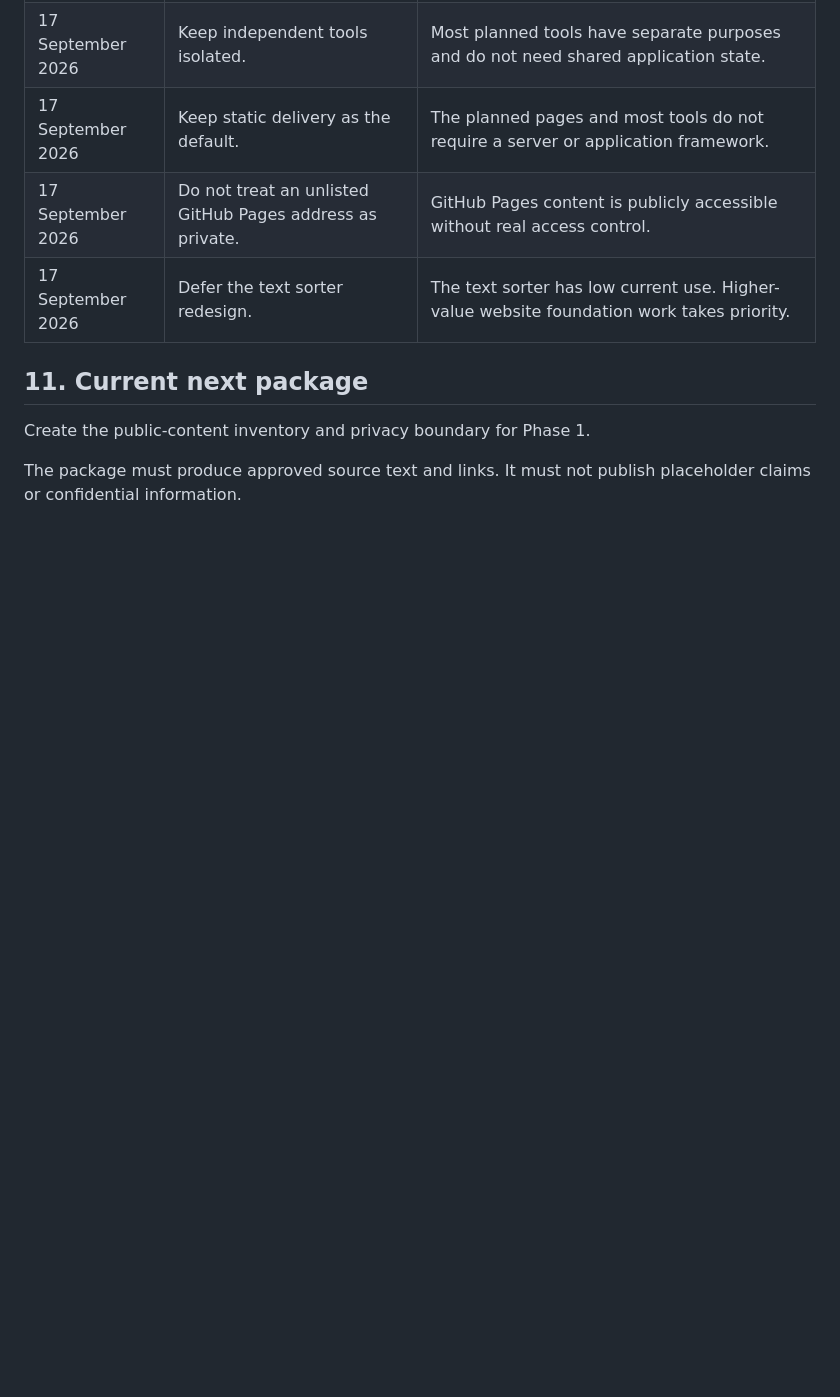
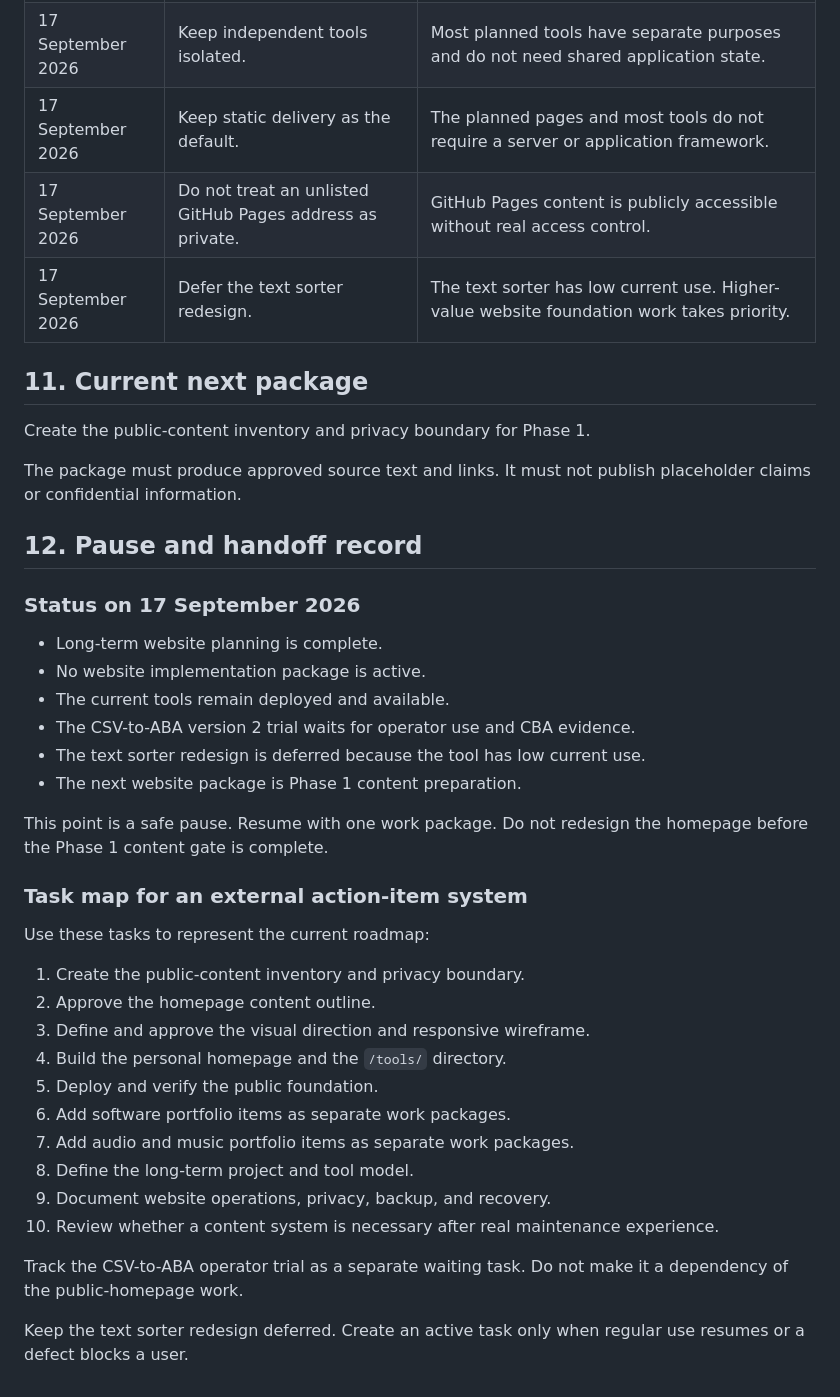
Before and after one commit to volo1st/volo1st.github.io, a Markdown page: website-roadmap.md, the part around the change. GitHub-like rendering; blank space fills up the shorter version.

Commit message:
docs: record website roadmap handoff

```diff
--- a/website-roadmap.md
+++ b/website-roadmap.md
@@ -254,3 +254,35 @@ The CSV-to-ABA trial can continue in parallel because its external operator step
 Create the public-content inventory and privacy boundary for Phase 1.
 
 The package must produce approved source text and links. It must not publish placeholder claims or confidential information.
+
+## 12. Pause and handoff record
+
+### Status on 17 September 2026
+
+- Long-term website planning is complete.
+- No website implementation package is active.
+- The current tools remain deployed and available.
+- The CSV-to-ABA version 2 trial waits for operator use and CBA evidence.
+- The text sorter redesign is deferred because the tool has low current use.
+- The next website package is Phase 1 content preparation.
+
+This point is a safe pause. Resume with one work package. Do not redesign the homepage before the Phase 1 content gate is complete.
+
+### Task map for an external action-item system
+
+Use these tasks to represent the current roadmap:
+
+1. Create the public-content inventory and privacy boundary.
+2. Approve the homepage content outline.
+3. Define and approve the visual direction and responsive wireframe.
+4. Build the personal homepage and the `/tools/` directory.
+5. Deploy and verify the public foundation.
+6. Add software portfolio items as separate work packages.
+7. Add audio and music portfolio items as separate work packages.
+8. Define the long-term project and tool model.
+9. Document website operations, privacy, backup, and recovery.
+10. Review whether a content system is necessary after real maintenance experience.
+
+Track the CSV-to-ABA operator trial as a separate waiting task. Do not make it a dependency of the public-homepage work.
+
+Keep the text sorter redesign deferred. Create an active task only when regular use resumes or a defect blocks a user.
```
